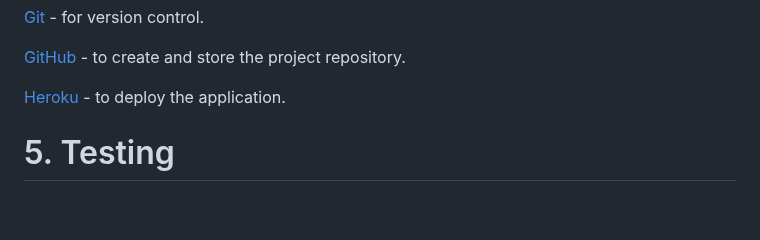
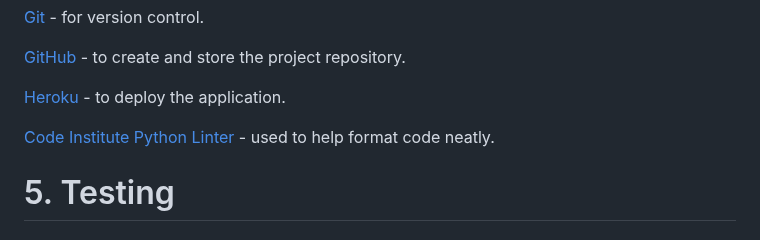
Before and after one commit to VictoriaParkes/rsvp-manager, a Markdown page: README.md, the part around the change. Drawn GitHub-style; blank space fills up the shorter version.

Commit message:
docs: Add use of ci python linter

```diff
--- a/README.md
+++ b/README.md
@@ -148,6 +148,8 @@ The RSVP Responses worksheet is updated after send an email in response to a que
 [GitHub](https://github.com/) - to create and store the project repository.
 
 [Heroku](https://www.heroku.com/) - to deploy the application.
+
+[Code Institute Python Linter](https://pep8ci.herokuapp.com/) - used to help format code neatly.
 
 # 5. Testing
 ## Functionality Testing
```
